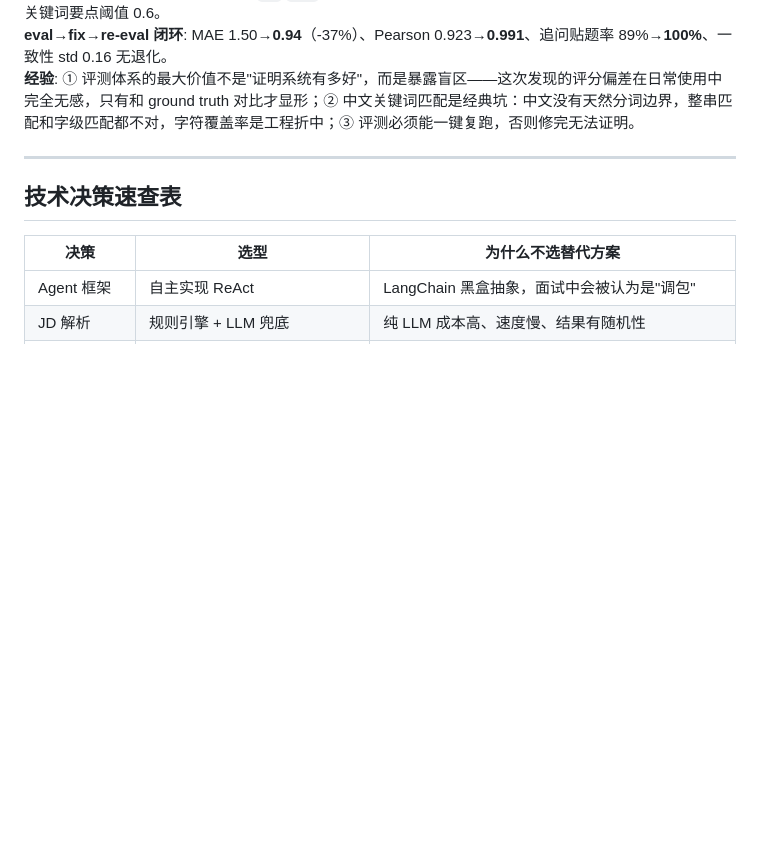
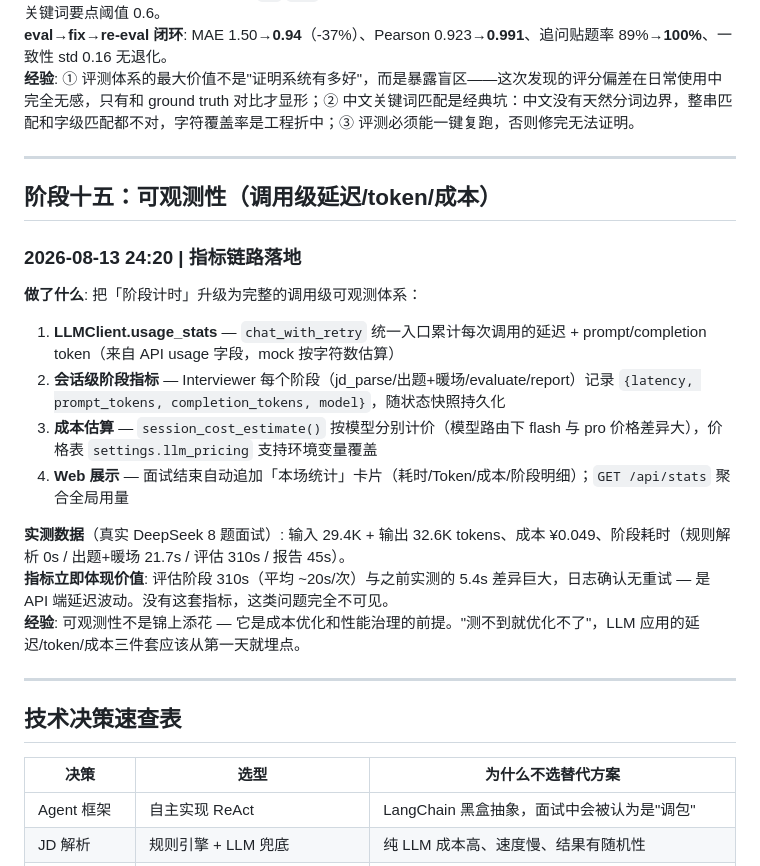
Before and after one commit to yhw1374171546/interviewagent, a Markdown page: CHANGELOG.md, the part around the change. Rendered like a GitHub page; blank space fills up the shorter version.

Commit message:
docs: 开发日志新增阶段十五（可观测性）
Co-Authored-By: Claude <noreply@anthropic.com>

```diff
--- a/CHANGELOG.md
+++ b/CHANGELOG.md
@@ -486,6 +486,21 @@ INIT → WARMUP → QUESTION → WAIT_ANSWER → EVALUATE
 
 ---
 
+## 阶段十五：可观测性（调用级延迟/token/成本）
+
+### 2026-08-13 24:20 | 指标链路落地
+**做了什么**: 把「阶段计时」升级为完整的调用级可观测体系：
+1. **LLMClient.usage_stats** — `chat_with_retry` 统一入口累计每次调用的延迟 + prompt/completion token（来自 API usage 字段，mock 按字符数估算）
+2. **会话级阶段指标** — Interviewer 每个阶段（jd_parse/出题+暖场/evaluate/report）记录 `{latency, prompt_tokens, completion_tokens, model}`，随状态快照持久化
+3. **成本估算** — `session_cost_estimate()` 按模型分别计价（模型路由下 flash 与 pro 价格差异大），价格表 `settings.llm_pricing` 支持环境变量覆盖
+4. **Web 展示** — 面试结束自动追加「本场统计」卡片（耗时/Token/成本/阶段明细）；`GET /api/stats` 聚合全局用量
+
+**实测数据**（真实 DeepSeek 8 题面试）: 输入 29.4K + 输出 32.6K tokens、成本 ¥0.049、阶段耗时（规则解析 0s / 出题+暖场 21.7s / 评估 310s / 报告 45s）。
+**指标立即体现价值**: 评估阶段 310s（平均 ~20s/次）与之前实测的 5.4s 差异巨大，日志确认无重试 — 是 API 端延迟波动。没有这套指标，这类问题完全不可见。
+**经验**: 可观测性不是锦上添花 — 它是成本优化和性能治理的前提。"测不到就优化不了"，LLM 应用的延迟/token/成本三件套应该从第一天就埋点。
+
+---
+
 ## 技术决策速查表
 
 | 决策 | 选型 | 为什么不选替代方案 |
```
